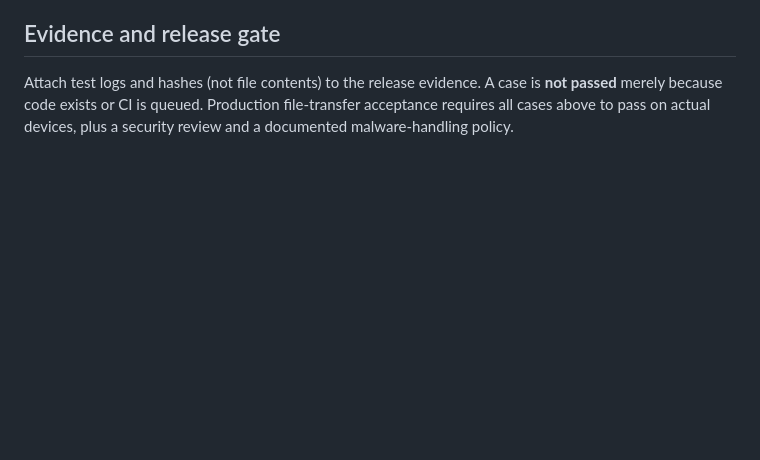
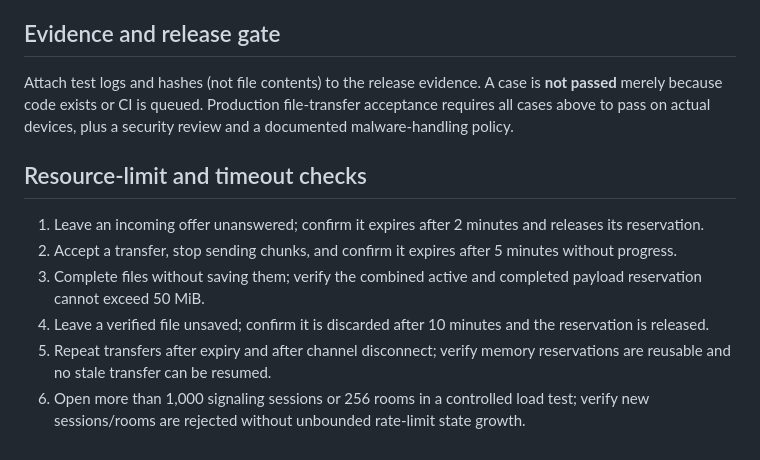
Before and after one commit to amerhwitat/test, a Markdown page: voiceconnect-p2p/FILE_TRANSFER_TEST_PLAN.md, the part around the change. GitHub-like rendering; blank space fills up the shorter version.

Commit message:
docs(voiceconnect): record resource exhaustion hardening and test gates

```diff
--- a/voiceconnect-p2p/FILE_TRANSFER_TEST_PLAN.md
+++ b/voiceconnect-p2p/FILE_TRANSFER_TEST_PLAN.md
@@ -49,3 +49,11 @@ The File System Access API is secure-context gated and picker methods require us
 ## Evidence and release gate
 
 Attach test logs and hashes (not file contents) to the release evidence. A case is **not passed** merely because code exists or CI is queued. Production file-transfer acceptance requires all cases above to pass on actual devices, plus a security review and a documented malware-handling policy.
+## Resource-limit and timeout checks
+
+1. Leave an incoming offer unanswered; confirm it expires after 2 minutes and releases its reservation.
+2. Accept a transfer, stop sending chunks, and confirm it expires after 5 minutes without progress.
+3. Complete files without saving them; verify the combined active and completed payload reservation cannot exceed 50 MiB.
+4. Leave a verified file unsaved; confirm it is discarded after 10 minutes and the reservation is released.
+5. Repeat transfers after expiry and after channel disconnect; verify memory reservations are reusable and no stale transfer can be resumed.
+6. Open more than 1,000 signaling sessions or 256 rooms in a controlled load test; verify new sessions/rooms are rejected without unbounded rate-limit state growth.
```
